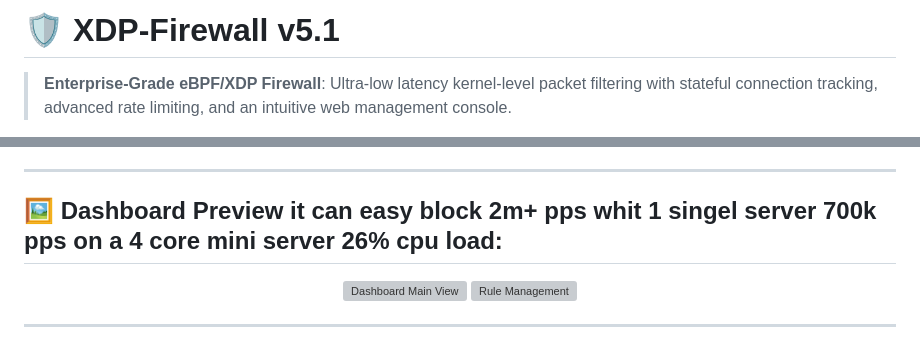
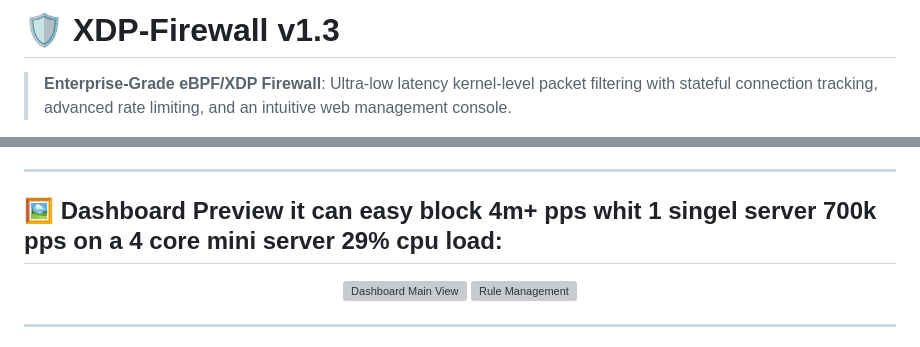
Before and after one commit to pc10211/XDP-Firewall, a Markdown page: README.md, 2 parts joined by grey strips. GitHub-like rendering; grey boxes are pictures that could not be loaded.

```diff
--- a/README.md
+++ b/README.md
@@ -1,4 +1,4 @@
-# 🛡️ XDP-Firewall v5.1
+# 🛡️ XDP-Firewall v1.3
 
 > **Enterprise-Grade eBPF/XDP Firewall**: Ultra-low latency kernel-level packet filtering with stateful connection tracking, advanced rate limiting, and an intuitive web management console.
 
@@ -37,7 +37,7 @@ A high-performance Python backend (`backend.py`) powered by **FastAPI** and **BC
 
 ---
 
-## 🖼️ Dashboard Preview it can easy block 2m+ pps whit 1 singel server 700k pps on a 4 core mini server 26% cpu load:
+## 🖼️ Dashboard Preview it can easy block 4m+ pps whit 1 singel server 700k pps on a 4 core mini server 29% cpu load:
 
 <div align="center">
   <img width="800" alt="Dashboard Main View" src="https://github.com/user-attachments/assets/d3feb273-67d5-47cb-935c-cfa5efb402d3" style="border-radius: 8px; margin-bottom: 15px;" />
```
